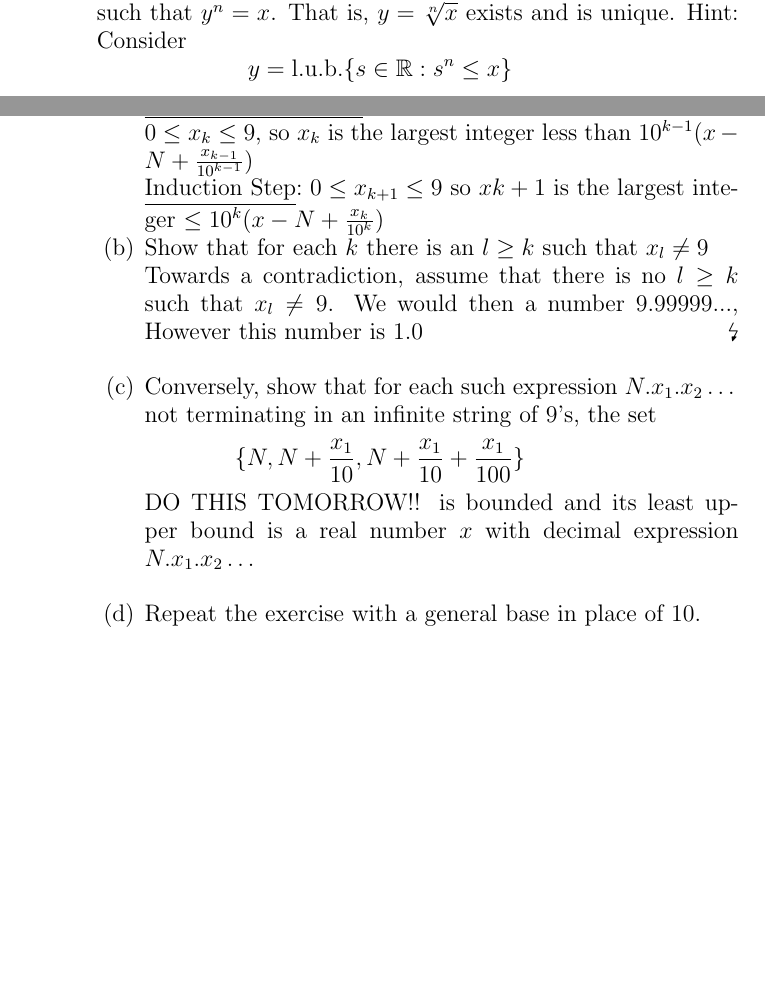
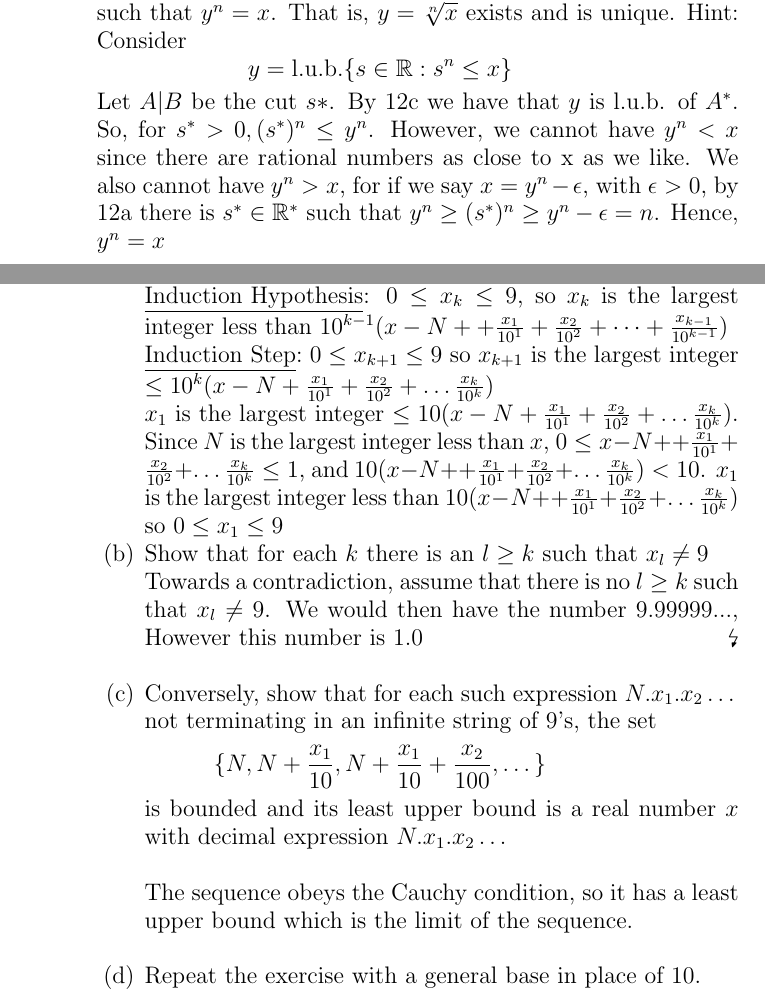
Before and after one commit to guymatz/math-521, a LaTeX paper (ps1.tex): two parts of pages 11 and 12 of 14, joined at a grey line, cut so that both start at the same text, the shorter picture padded with empty space. Compiled offline with pdfLaTeX.

Commit message:
some corrections proposed by Ivan

```diff
--- a/ps1.tex
+++ b/ps1.tex
@@ -281,7 +281,7 @@ Now if we assume that $|u - y | < 1$, then $u < y + 1$, and $\frac{\epsilon}{(u^
 \itep 15\\
 Given $x > 0$ and $n \in \mbN$, prove that there is a unique $y > 0$ such that $y^n = x$.  That is, $y = \sqrt[n]{x}$ exists and is unique.  Hint: Consider
 $$y = \text{l.u.b.}\{s \in \mbR : s^n \leq x\}$$
-
+Let $A|B$ be the cut $s*$.  By 12c we have that $y$ is l.u.b. of $A^*$.  So, for $s^* > 0, (s^*)^n \leq y^n$.  However, we cannot have $y^n < x$ since there are rational numbers as close to x as we like.  We also cannot have $y^n > x$, for if we say $x = y^n - \epsilon$, with $\epsilon > 0$, by 12a there is $s^* \in \mbR^*$ such that $y^n \geq (s^*)^n \geq y^n - \epsilon = n$.  Hence, $y^n = x$
 \newpage
 \itep 16\\
 Prove that real numbers correspond bijectively  to decimal expansions not terminating in an infinite strings of 9's, as follows.  The decimal expansion of $x \in \mbR$ is $N.x_1.x_2\dots$ where $N$ is the largest integer $\leq x, x_1$ is the largest integer $\leq 10(x-N), x_2$ is the largest integer $\leq 100(x-(N+x_1/10))$ and son on.
@@ -293,19 +293,23 @@ Induction on $k: x_k$ is the largest integer less than $10^{k-1}(x-(N  + \frac{x
 \\\underline{Base Step}:\\
 $x_1$ is the largest integer $\leq 10(x - N)$. Since $N$ is the largest integer less than $x$, $0 \leq x - N \leq 1$, and $10(x - N) < 10$.  $x_1$ is the largest integer less than $10(x -N)$ so $0 \leq x_1 \leq 9$
 \\
-\underline{Induction Hypothesis}:\\
-$0 \leq x_k \leq 9$, so $x_k$ is the largest integer less than $10^{k-1}(x-N+\frac{x_{k-1}}{10^{k-1}})$
+\underline{Induction Hypothesis}: $0 \leq x_k \leq 9$, so $x_k$ is the largest integer less than $10^{k-1}(x-N+ + \frac{x_1}{10^1} + \frac{x_2}{10^2} + \dots + \frac{x_{k-1}}{10^{k-1}})$
 \\
 \underline{Induction Step}:\
-$0 \leq x_{k+1} \leq 9$ so $x{k+1}$ is the largest integer $\leq 10^k(x - N + \frac{x_k}{10^k})$
+$0 \leq x_{k+1} \leq 9$ so $x_{k+1}$ is the largest integer $\leq 10^k(x - N + \frac{x_1}{10^1} + \frac{x_2}{10^2} + \dots \frac{x_k}{10^k})$
+\\
+$x_1$ is the largest integer $\leq 10(x - N + \frac{x_1}{10^1} + \frac{x_2}{10^2} + \dots \frac{x_k}{10^k})$. Since $N$ is the largest integer less than $x$, $0 \leq x - N + + \frac{x_1}{10^1} + \frac{x_2}{10^2} + \dots \frac{x_k}{10^k} \leq 1$, and $10(x - N + + \frac{x_1}{10^1} + \frac{x_2}{10^2} + \dots \frac{x_k}{10^k}) < 10$.  $x_1$ is the largest integer less than $10(x -N + + \frac{x_1}{10^1} + \frac{x_2}{10^2} + \dots \frac{x_k}{10^k})$ so $0 \leq x_1 \leq 9$
 
 \item Show that for each $k$ there is an $l \geq k$ such that $x_l \neq 9$
 \\
-Towards a contradiction, assume that there is no $l \geq k$ such that $x_l \neq 9$.  We would then a number 9.99999..., However this number is 1.0\hfill\lightning
+Towards a contradiction, assume that there is no $l \geq k$ such that $x_l \neq 9$.  We would then have the number 9.99999..., However this number is 1.0\hfill\lightning
 \\
 \item Conversely, show that for each such expression $N.x_1.x_2\dots$ not terminating in an infinite string of 9's, the set
-$$ \{N, N + \frac{x_1}{10}, N + \frac{x_1}{10} + \frac{x_1}{100}\}$$ DO THIS TOMORROW!!
+$$ \{N, N + \frac{x_1}{10}, N + \frac{x_1}{10} + \frac{x_2}{100}, \dots\}$$
 is bounded and its least upper bound is a real number $x$ with decimal expression $N.x_1.x_2\dots$
+\\
+\\
+The sequence obeys the Cauchy condition, so it has a least upper bound which is the limit of the sequence.
 \\
 \item Repeat the exercise with a general base in place of 10.
 \eenu
```
Also changed, not shown: ps1.tex (6 more changed lines).
